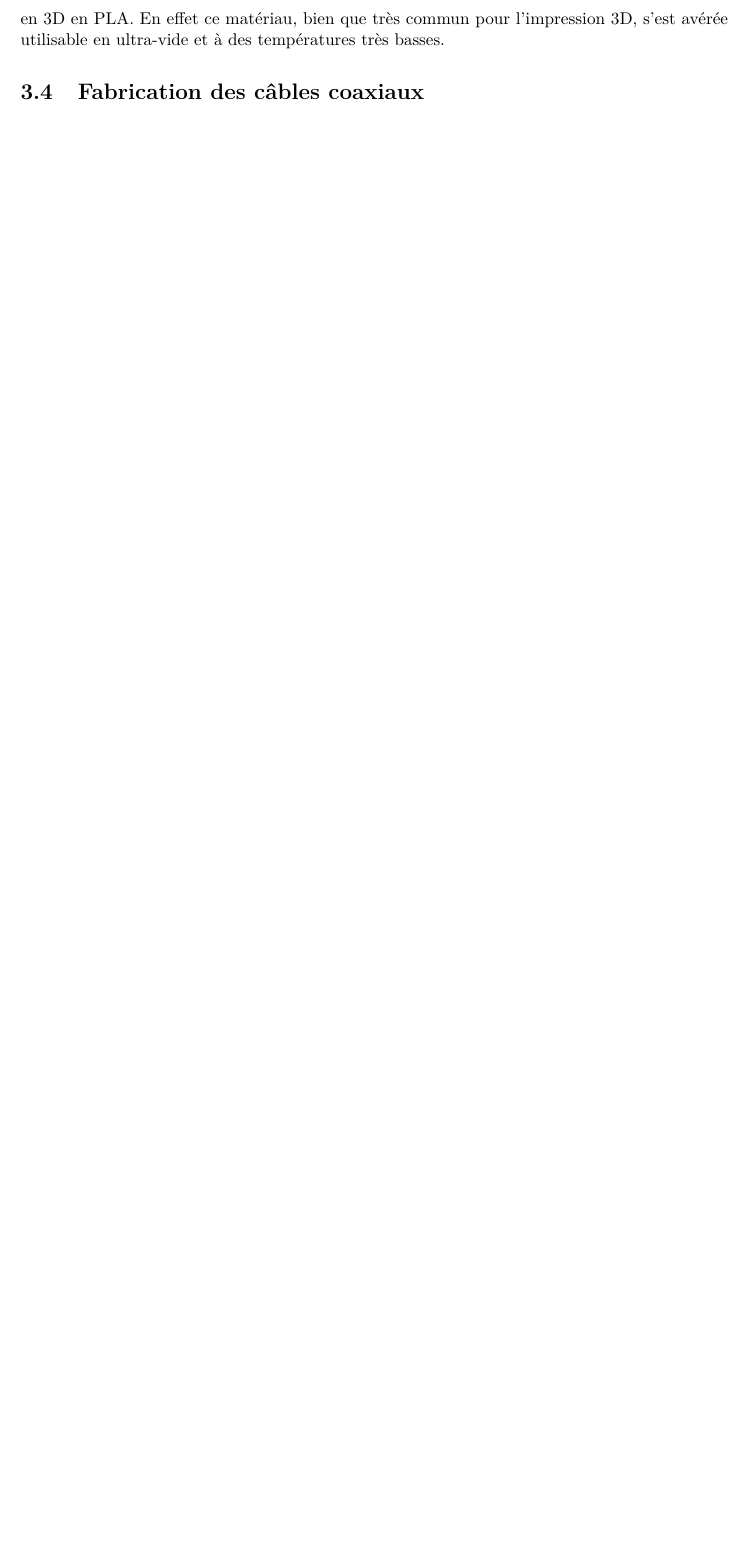
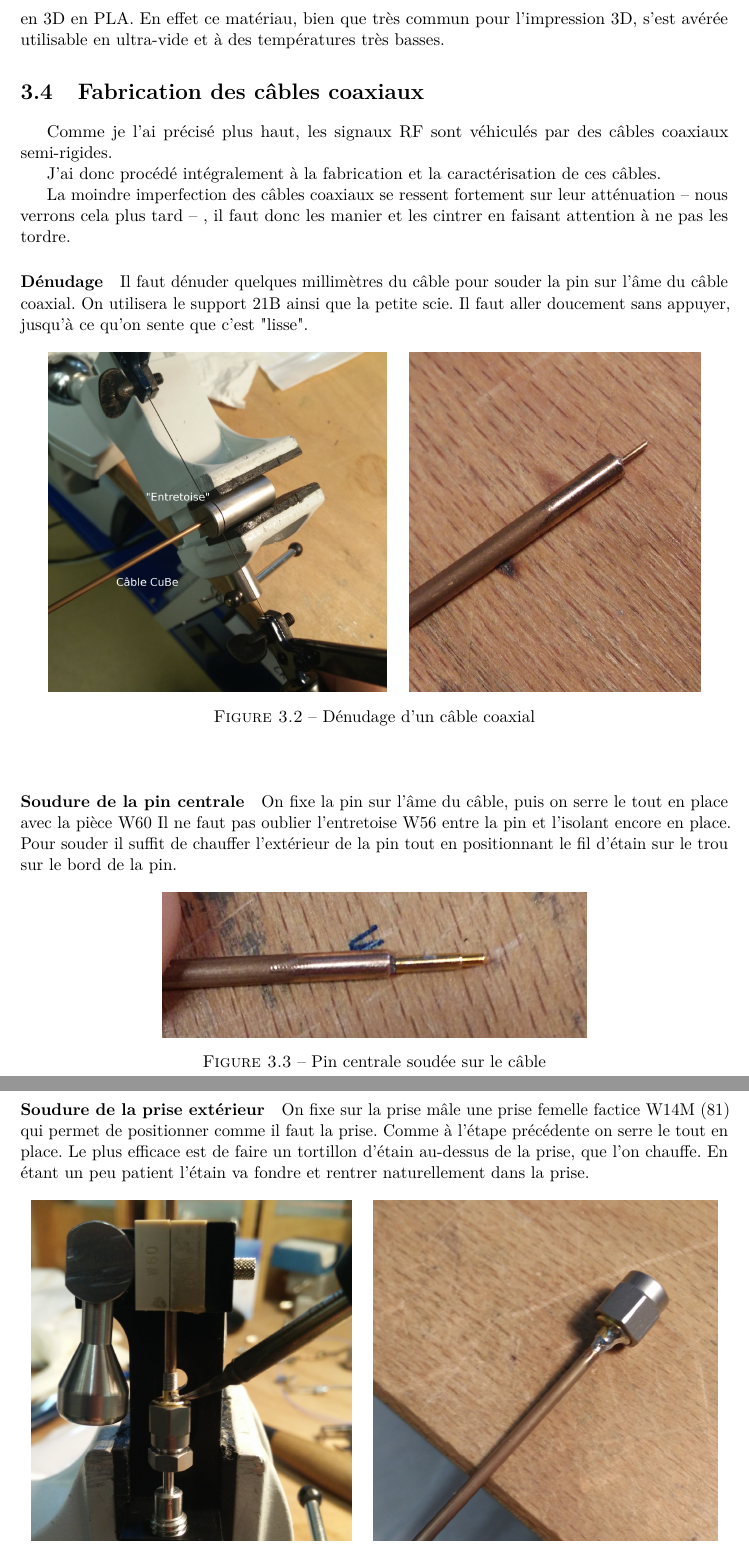
Before and after one commit to Salamandar/stageLPA, a LaTeX document (Rapport de stage/Rapport de Stage 2015.tex): part of page 12 of 16 before the commit and two parts of pages 12 and 13 of 17 after it, the two joined at a grey line, cut so that both start at the same text, the shorter picture padded with empty space. Compiled offline with pdfLaTeX.

Commit message:
avancé coax

```diff
--- a/Rapport de stage/Rapport de Stage 2015.tex
+++ b/Rapport de stage/Rapport de Stage 2015.tex
@@ -197,5 +197,50 @@ Un second filtrage est effectué grâce à l'Eccosorb. Cette résine composite
 Il a donc fallu mettre en place un petit boîtier, dans lequel nous faisons passer 17 câbles bleus de 80cm, compartimenté pour que l'Eccosorb n'abîme pas les prises lors du durcissement et des cycles de refroidissement. J'ai donc décidé de dessiner des séparations qui ont été imprimées en 3D en PLA. En effet ce matériau, bien que très commun pour l'impression 3D, s'est avérée utilisable en ultra-vide et à des températures très basses.
 
 
+\section{Fabrication des câbles coaxiaux}
+Comme je l'ai précisé plus haut, les signaux RF sont véhiculés par des câbles coaxiaux semi-rigides.
 
-\section{Fabrication des câbles coaxiaux}
+J'ai donc procédé intégralement à la fabrication et la caractérisation de ces câbles.
+
+La moindre imperfection des câbles coaxiaux se ressent fortement sur leur atténuation -- nous verrons cela plus tard -- , il faut donc les manier et les cintrer en faisant attention à ne pas les tordre.
+
+\paragraph*{Dénudage} Il faut dénuder quelques millimètres du câble pour souder la pin sur l’âme du
+câble coaxial. On utilisera le support 21B ainsi que la petite scie. Il faut aller doucement
+sans appuyer, jusqu’à ce qu’on sente que c’est "lisse".
+\begin{figure}[h]
+    \begin{center}
+        \includegraphics[height=0.48\textwidth]{Images/Coax/1}
+        \quad
+        \includegraphics[height=0.48\textwidth]{Images/Coax/2}
+        \caption{Dénudage d'un câble coaxial}
+        \label{fig:}
+    \end{center}
+\end{figure}
+
+\paragraph*{Soudure de la pin centrale} On fixe la pin sur l’âme du câble, puis on serre le tout en
+place avec la pièce W60 Il ne faut pas oublier l’entretoise W56 entre la pin et l’isolant
+encore en place.
+Pour souder il suffit de chauffer l’extérieur de la pin tout en positionnant le fil d’étain sur
+le trou sur le bord de la pin.
+\begin{figure}[h]
+    \begin{center}
+        \includegraphics[width=0.60\textwidth]{Images/Coax/3}
+        \caption{Pin centrale soudée sur le câble}
+        \label{fig:}
+    \end{center}
+\end{figure}
+
+\paragraph*{Soudure de la prise extérieur} On fixe sur la prise mâle une prise femelle factice W14M
+(81) qui permet de positionner comme il faut la prise. Comme à l’étape précédente on
+serre le tout en place.
+Le plus efficace est de faire un tortillon d’étain au-dessus de la prise, que l’on chauffe. En
+étant un peu patient l’étain va fondre et rentrer naturellement dans la prise.
+\begin{figure}[h]
+    \begin{center}
+        \includegraphics[height=0.48\textwidth]{Images/Coax/4}
+        \quad
+        \includegraphics[height=0.48\textwidth]{Images/Coax/5}
+        \caption{Soudure de la prise extérieure}
+        \label{fig:}
+    \end{center}
+\end{figure}
```
Also changed, not shown: Rapport de stage/Images/Coax/1.jpg (added), Rapport de stage/Images/Coax/2.jpg (added), Rapport de stage/Images/Coax/3.jpg (added), Rapport de stage/Images/Coax/4.jpg (added), Rapport de stage/Images/Coax/5.jpg (added), Rapport de stage/Images/Coax/6.jpg (added), Rapport de stage/Images/Coax/mesure.jpg (added), Rapport de stage/Rapport de Stage 2015.pdf, Rapport de stage/Rapport de Stage 2015.tex (13 more changed lines).
